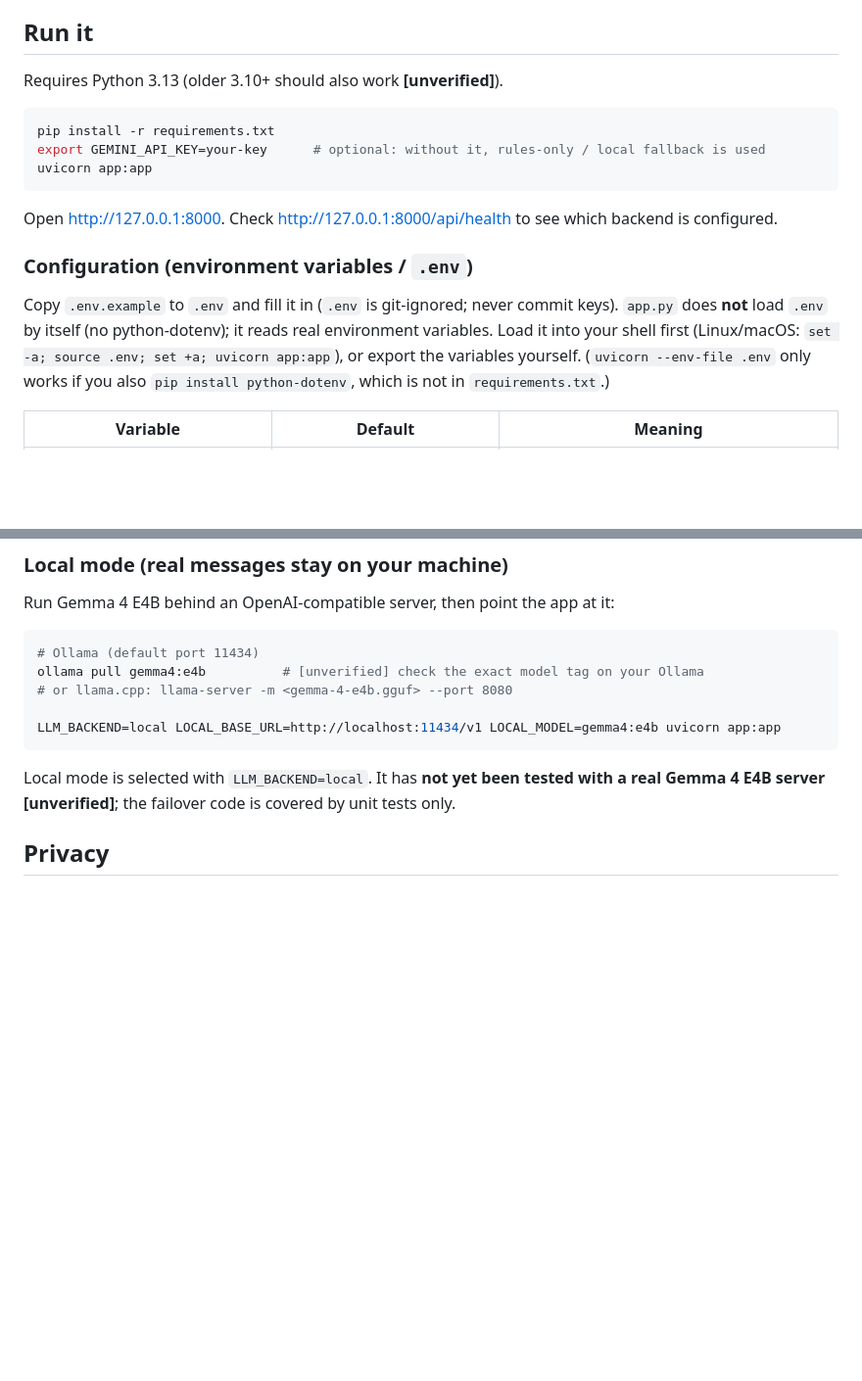
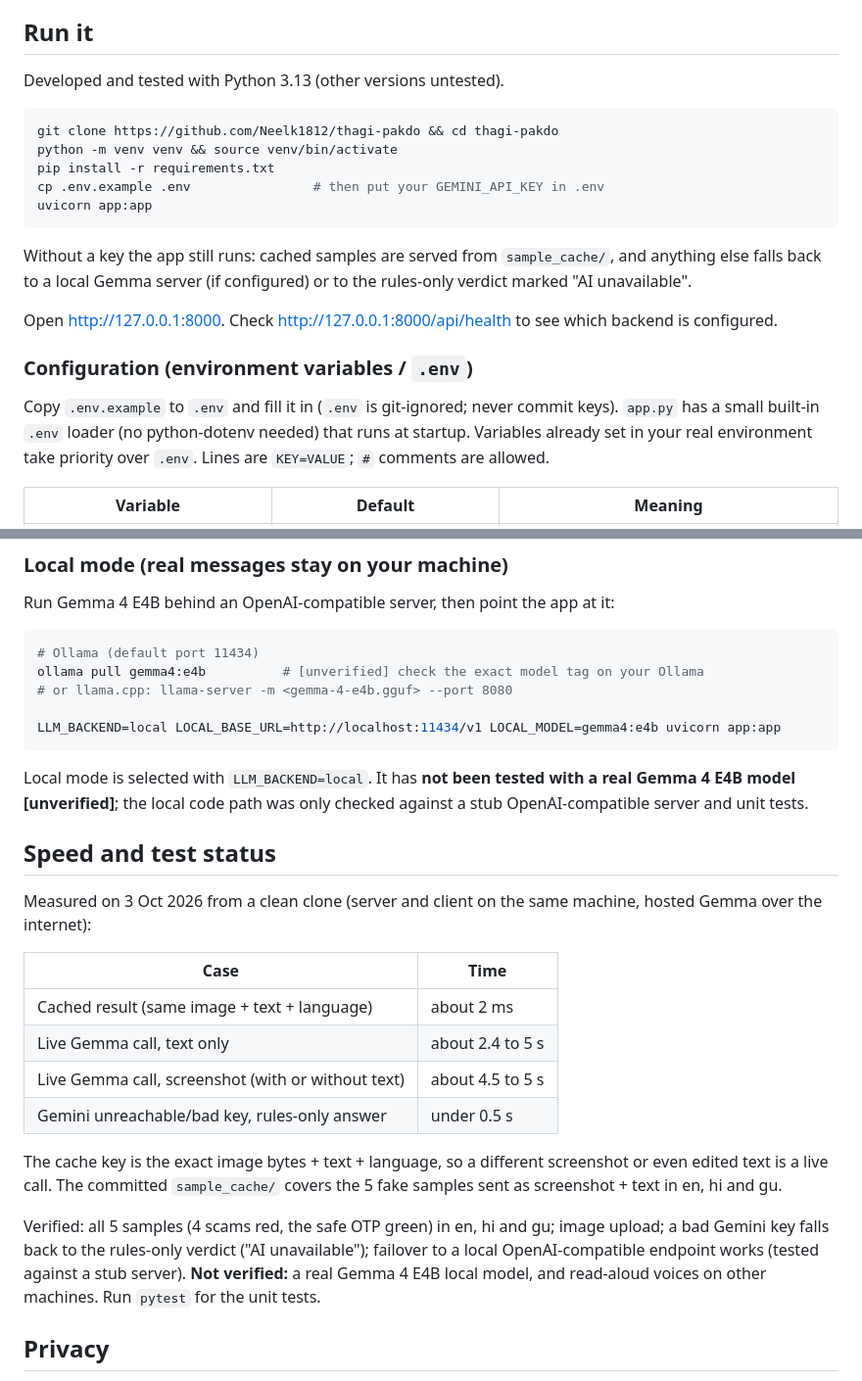
Before and after one commit to Neelk1812/thagi-pakdo, a Markdown page: README.md, 2 parts joined by grey strips. Shown at 98% size. Drawn GitHub-style; blank space fills up the shorter version.

Commit message:
README/demo script: .env loader, measured timings, test status

````diff
--- a/README.md
+++ b/README.md
@@ -15,19 +15,23 @@ Built for Hack Day Surat. "Thagi Pakdo" means "catch the con".
 
 ## Run it
 
-Requires Python 3.13 (older 3.10+ should also work **[unverified]**).
+Developed and tested with Python 3.13 (other versions untested).
 
 ```bash
+git clone https://github.com/Neelk1812/thagi-pakdo && cd thagi-pakdo
+python -m venv venv && source venv/bin/activate
 pip install -r requirements.txt
-export GEMINI_API_KEY=your-key      # optional: without it, rules-only / local fallback is used
+cp .env.example .env                # then put your GEMINI_API_KEY in .env
 uvicorn app:app
 ```
+
+Without a key the app still runs: cached samples are served from `sample_cache/`, and anything else falls back to a local Gemma server (if configured) or to the rules-only verdict marked "AI unavailable".
 
 Open http://127.0.0.1:8000. Check http://127.0.0.1:8000/api/health to see which backend is configured.
 
 ### Configuration (environment variables / `.env`)
 
-Copy `.env.example` to `.env` and fill it in (`.env` is git-ignored; never commit keys). `app.py` does **not** load `.env` by itself (no python-dotenv); it reads real environment variables. Load it into your shell first (Linux/macOS: `set -a; source .env; set +a; uvicorn app:app`), or export the variables yourself. (`uvicorn --env-file .env` only works if you also `pip install python-dotenv`, which is not in `requirements.txt`.)
+Copy `.env.example` to `.env` and fill it in (`.env` is git-ignored; never commit keys). `app.py` has a small built-in `.env` loader (no python-dotenv needed) that runs at startup. Variables already set in your real environment take priority over `.env`. Lines are `KEY=VALUE`; `#` comments are allowed.
 
 | Variable | Default | Meaning |
 |---|---|---|
@@ -51,7 +55,22 @@ ollama pull gemma4:e4b          # [unverified] check the exact model tag on your
 LLM_BACKEND=local LOCAL_BASE_URL=http://localhost:11434/v1 LOCAL_MODEL=gemma4:e4b uvicorn app:app
 ```
 
-Local mode is selected with `LLM_BACKEND=local`. It has **not yet been tested with a real Gemma 4 E4B server [unverified]**; the failover code is covered by unit tests only.
+Local mode is selected with `LLM_BACKEND=local`. It has **not been tested with a real Gemma 4 E4B model [unverified]**; the local code path was only checked against a stub OpenAI-compatible server and unit tests.
+
+## Speed and test status
+
+Measured on 3 Oct 2026 from a clean clone (server and client on the same machine, hosted Gemma over the internet):
+
+| Case | Time |
+|---|---|
+| Cached result (same image + text + language) | about 2 ms |
+| Live Gemma call, text only | about 2.4 to 5 s |
+| Live Gemma call, screenshot (with or without text) | about 4.5 to 5 s |
+| Gemini unreachable/bad key, rules-only answer | under 0.5 s |
+
+The cache key is the exact image bytes + text + language, so a different screenshot or even edited text is a live call. The committed `sample_cache/` covers the 5 fake samples sent as screenshot + text in en, hi and gu.
+
+Verified: all 5 samples (4 scams red, the safe OTP green) in en, hi and gu; image upload; a bad Gemini key falls back to the rules-only verdict ("AI unavailable"); failover to a local OpenAI-compatible endpoint works (tested against a stub server). **Not verified:** a real Gemma 4 E4B local model, and read-aloud voices on other machines. Run `pytest` for the unit tests.
 
 ## Privacy
 
````
Also changed, not shown: DEMO_SCRIPT.md (+4 -4 lines).
